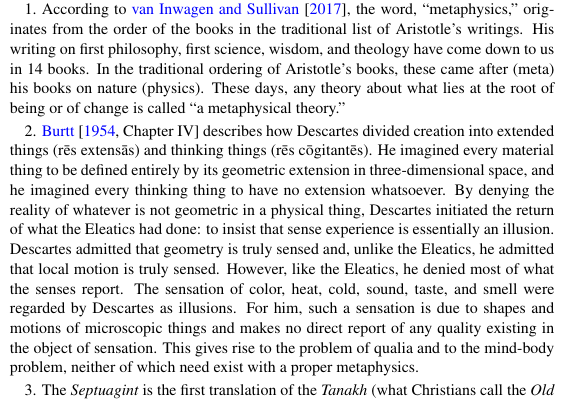
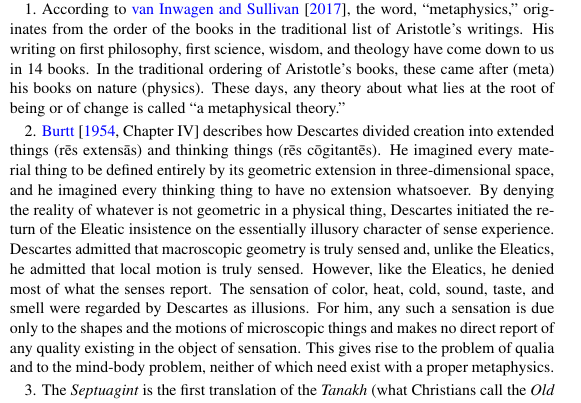
Before and after one commit to tevaughan/reality, a LaTeX document (reality.tex): part of one column of page 1 of 8, cut so that both start at the same text. Compiled offline with pdfLaTeX.

Commit message:
Cleanup.

```diff
--- a/reality.tex
+++ b/reality.tex
@@ -104,16 +104,16 @@ in the West against her own heart.\footnote{%
    by its geometric extension in three-dimensional space, and he imagined every
    thinking thing to have no extension whatsoever.  By denying the reality of
    whatever is not geometric in a physical thing, Descartes initiated the
-   return of what the Eleatics had done: to insist that sense experience is
-   essentially an illusion.  Descartes admitted that geometry is truly sensed
-   and, unlike the Eleatics, he admitted that local motion is truly sensed.
-   However, like the Eleatics, he denied most of what the senses report. The
-   sensation of color, heat, cold, sound, taste, and smell were regarded by
-   Descartes as illusions.  For him, such a sensation is due to shapes and
-   motions of microscopic things and makes no direct report of any quality
-   existing in the object of sensation.  This gives rise to the problem of
-   qualia and to the mind-body problem, neither of which need exist with a
-   proper metaphysics.
+   return of the Eleatic insistence on the essentially illusory character of
+   sense experience.  Descartes admitted that macroscopic geometry is truly
+   sensed and, unlike the Eleatics, he admitted that local motion is truly
+   sensed.  However, like the Eleatics, he denied most of what the senses
+   report. The sensation of color, heat, cold, sound, taste, and smell were
+   regarded by Descartes as illusions.  For him, any such a sensation is due
+   only to the shapes and the motions of microscopic things and makes no direct
+   report of any quality existing in the object of sensation.  This gives rise
+   to the problem of qualia and to the mind-body problem, neither of which need
+   exist with a proper metaphysics.
 }
 
 \subsection{The Origins of Western Civilization}
```
Also changed, not shown: reality.tex (11 more changed lines).
